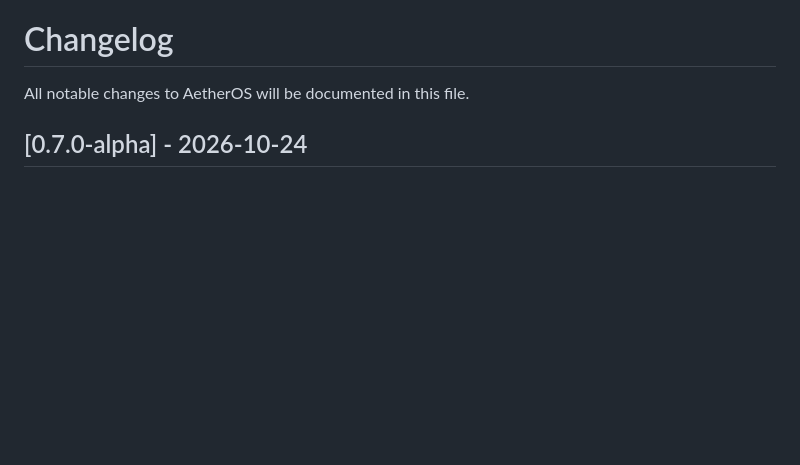
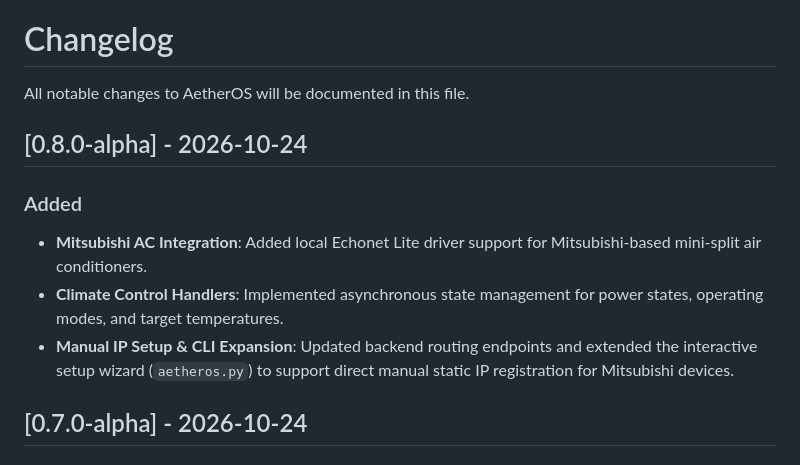
Before and after one commit to travletothefurureprogramming/AetherOS, a Markdown page: CHANGELOG.md, the part around the change. GitHub-like rendering; blank space fills up the shorter version.

```diff
--- a/CHANGELOG.md
+++ b/CHANGELOG.md
@@ -1,6 +1,12 @@
 # Changelog
 
 All notable changes to AetherOS will be documented in this file.
+
+## [0.8.0-alpha] - 2026-10-24
+### Added
+- **Mitsubishi AC Integration**: Added local Echonet Lite driver support for Mitsubishi-based mini-split air conditioners.
+- **Climate Control Handlers**: Implemented asynchronous state management for power states, operating modes, and target temperatures.
+- **Manual IP Setup & CLI Expansion**: Updated backend routing endpoints and extended the interactive setup wizard (`aetheros.py`) to support direct manual static IP registration for Mitsubishi devices.
 
 ## [0.7.0-alpha] - 2026-10-24
 ### Added
```
